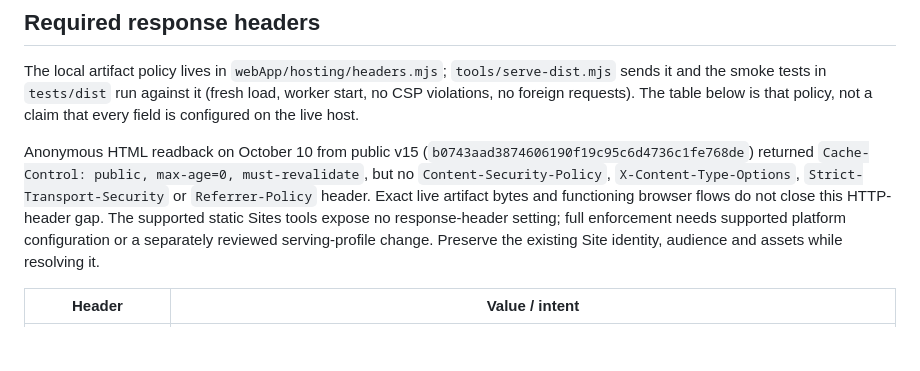
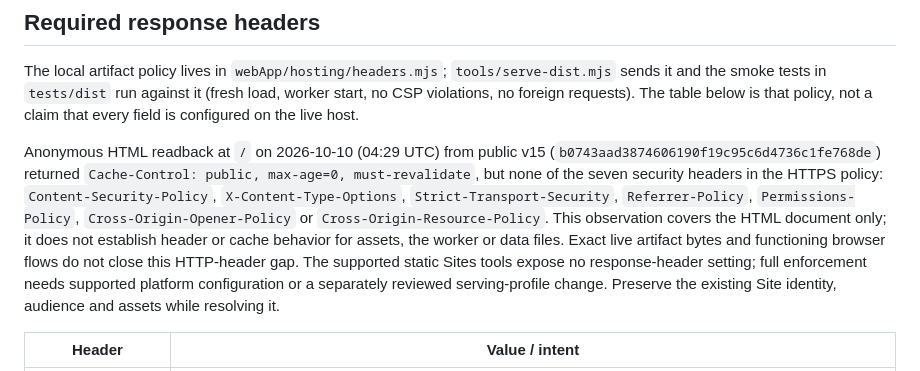
Before and after one commit to hooware-ai/constitution-trail-mapper, a Markdown page: docs/web/hosting-runbook.md, the part around the change. Drawn GitHub-style; blank space fills up the shorter version.

Commit message:
Enumerate all observed header gaps with precise readback scope

```diff
--- a/docs/web/hosting-runbook.md
+++ b/docs/web/hosting-runbook.md
@@ -12,7 +12,7 @@ A static directory, `webApp/dist/`, produced by the strict `npm run build:public
 
 The local artifact policy lives in `webApp/hosting/headers.mjs`; `tools/serve-dist.mjs` sends it and the smoke tests in `tests/dist` run against it (fresh load, worker start, no CSP violations, no foreign requests). The table below is that policy, not a claim that every field is configured on the live host.
 
-Anonymous HTML readback on October 10 from public v15 (`b0743aad3874606190f19c95c6d4736c1fe768de`) returned `Cache-Control: public, max-age=0, must-revalidate`, but no `Content-Security-Policy`, `X-Content-Type-Options`, `Strict-Transport-Security` or `Referrer-Policy` header. Exact live artifact bytes and functioning browser flows do not close this HTTP-header gap. The supported static Sites tools expose no response-header setting; full enforcement needs supported platform configuration or a separately reviewed serving-profile change. Preserve the existing Site identity, audience and assets while resolving it.
+Anonymous HTML readback at `/` on 2026-10-10 (04:29 UTC) from public v15 (`b0743aad3874606190f19c95c6d4736c1fe768de`) returned `Cache-Control: public, max-age=0, must-revalidate`, but none of the seven security headers in the HTTPS policy: `Content-Security-Policy`, `X-Content-Type-Options`, `Strict-Transport-Security`, `Referrer-Policy`, `Permissions-Policy`, `Cross-Origin-Opener-Policy` or `Cross-Origin-Resource-Policy`. This observation covers the HTML document only; it does not establish header or cache behavior for assets, the worker or data files. Exact live artifact bytes and functioning browser flows do not close this HTTP-header gap. The supported static Sites tools expose no response-header setting; full enforcement needs supported platform configuration or a separately reviewed serving-profile change. Preserve the existing Site identity, audience and assets while resolving it.
 
 | Header                         | Value / intent                                                                                                                                                                                                                                                                                                                                                                                                                                            |
 | ------------------------------ | --------------------------------------------------------------------------------------------------------------------------------------------------------------------------------------------------------------------------------------------------------------------------------------------------------------------------------------------------------------------------------------------------------------------------------------------------------- |
```
Also changed, not shown: docs/web/release.md (+1 -1 lines).
